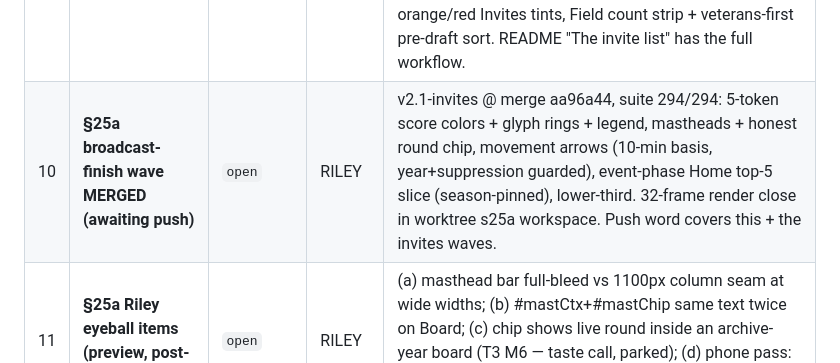
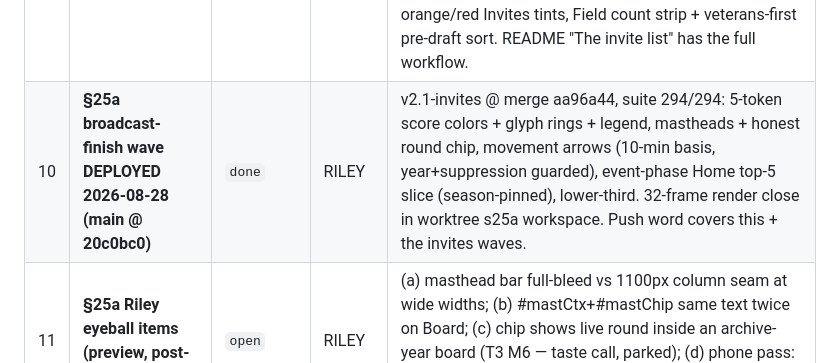
Before and after one commit to Killerroyboy/gfy, a Markdown page: BACKLOG.md, the part around the change. GitHub-like rendering.

Commit message:
docs: BACKLOG #10 deployed (main @ 20c0bc0)

```diff
--- a/BACKLOG.md
+++ b/BACKLOG.md
@@ -14,7 +14,7 @@
 | 7 | **§24 player-information wave (spec rev 2, pressure-tested)** | `open` | YOURS | Announcements tab + unseen banner, event-phase Now/Next Home (reuses existing 60s loop + visibility seam), C-FALLBACK honest fallbacks, tools/event-ready.mjs preflight (9 checks incl. cross-tab + fallback parity). 4-lens pressure test 2026-08-15: ~30 findings triaged, 2 rev-1 defects were mine (phantom 3-min poller vs existing 60s loop; date-only parseDate vs watermark). **DEPLOYED 2026-08-24 (main @ b166fa5).** Remaining = RILEY: create `announce` tab in live sheet (re-run polish()) + hand over its gid → agent wires config.js GID.announce + push; then `npm run event-ready`. |
 | 8 | **Offered, Riley to rule (from pressure-test scout)** | `decision` | RILEY | (a) printable one-pager/QR lodge poster (M, pull-only friendly); (b) post-event results export + Champions backfill helper (L, post-event); (c) ?preflight=1 in-site readiness view (M, operator phone-side). None folded into §24. |
 | 9 | **Wire the accept→Field + invites workflow on the live sheet** | `open` | RILEY | **PUSHED LIVE 2026-08-24 (main @ b166fa5, Pages built, live md5 == tip).** Site half is live; the SHEET half is these steps: add `committed` + `invited_by` headers on Invites row 1 → paste gfy-promote.gs (File → New → Script file, never over Code.gs) → re-paste sheet-polish.gs (checkbox list + Invites CF + START HERE grew) → run polish() → reload sheet, GFY menu appears (if it doesn't: another onOpen may exist in the live script project). Ships: Promote committed → Field (NOCLOBBER, since carried, content-anchored append), Seed next season's Invites (veterans-first, out-for-good skipped), invited_by sponsor record (admin-only "via X"), orange/red Invites tints, Field count strip + veterans-first pre-draft sort. README "The invite list" has the full workflow. |
-| 10 | **§25a broadcast-finish wave MERGED (awaiting push)** | `open` | RILEY | v2.1-invites @ merge aa96a44, suite 294/294: 5-token score colors + glyph rings + legend, mastheads + honest round chip, movement arrows (10-min basis, year+suppression guarded), event-phase Home top-5 slice (season-pinned), lower-third. 32-frame render close in worktree s25a workspace. Push word covers this + the invites waves. |
+| 10 | **§25a broadcast-finish wave DEPLOYED 2026-08-28 (main @ 20c0bc0)** | `done` | RILEY | v2.1-invites @ merge aa96a44, suite 294/294: 5-token score colors + glyph rings + legend, mastheads + honest round chip, movement arrows (10-min basis, year+suppression guarded), event-phase Home top-5 slice (season-pinned), lower-third. 32-frame render close in worktree s25a workspace. Push word covers this + the invites waves. |
 | 11 | **§25a Riley eyeball items (preview, post-push)** | `open` | RILEY | (a) masthead bar full-bleed vs 1100px column seam at wide widths; (b) #mastCtx+#mastChip same text twice on Board; (c) chip shows live round inside an archive-year board (T3 M6 — taste call, parked); (d) phone pass: board arrows/glyphs/masthead at 390w (battery says clean; eyes still owed). |
 | 12 | **§25a deferred minors (final-review triage: fine-to-defer)** | `open` | YOURS | roundNorm hand-typed "1.0"→"10" quirk (pre-existing, unreachable via real write path); renderHomeBoard second model pass per paint (O(n) tiny); T6 parser duplication; S25a names outside groupTally letters. |
 | 13 | **§25b finish-polish + §26 event kit QUEUED** | `open` | YOURS | §25b = B-FIN (tabular-nums sweep, photo frames, motion). §26 = #tv lodge mode, tools/print poster+captain cards, vendored QR. Build after Riley's §25a preview look. |
```
